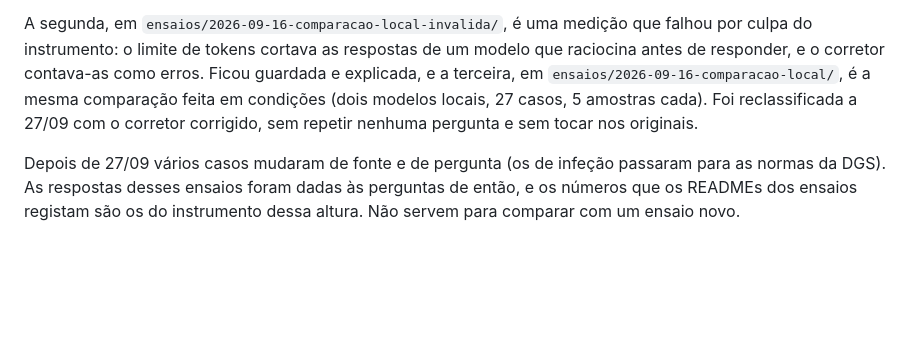
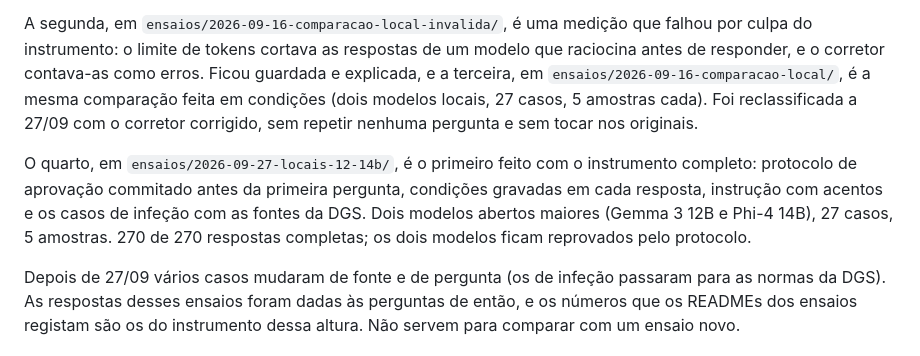
Before and after one commit to fabiomalves84-sketch/aferidor, a Markdown page: docs/METODO.md, the part around the change. Rendered like a GitHub page; blank space fills up the shorter version.

Commit message:
METODO.md passa a listar o ensaio de 27-28/09
Co-Authored-By: Claude Opus 5.5 <noreply@anthropic.com>

```diff
--- a/docs/METODO.md
+++ b/docs/METODO.md
@@ -210,6 +210,13 @@ Ficou guardada e explicada, e a terceira, em
 com o corretor corrigido, sem repetir nenhuma pergunta e sem tocar nos
 originais.
 
+O quarto, em `ensaios/2026-09-27-locais-12-14b/`, é o primeiro feito com o
+instrumento completo: protocolo de aprovação commitado antes da primeira
+pergunta, condições gravadas em cada resposta, instrução com acentos e os casos
+de infeção com as fontes da DGS. Dois modelos abertos maiores (Gemma 3 12B e
+Phi-4 14B), 27 casos, 5 amostras. 270 de 270 respostas completas; os dois
+modelos ficam reprovados pelo protocolo.
+
 Depois de 27/09 vários casos mudaram de fonte e de pergunta (os de infeção
 passaram para as normas da DGS). As respostas desses ensaios foram dadas às
 perguntas de então, e os números que os READMEs dos ensaios registam são os do
```
